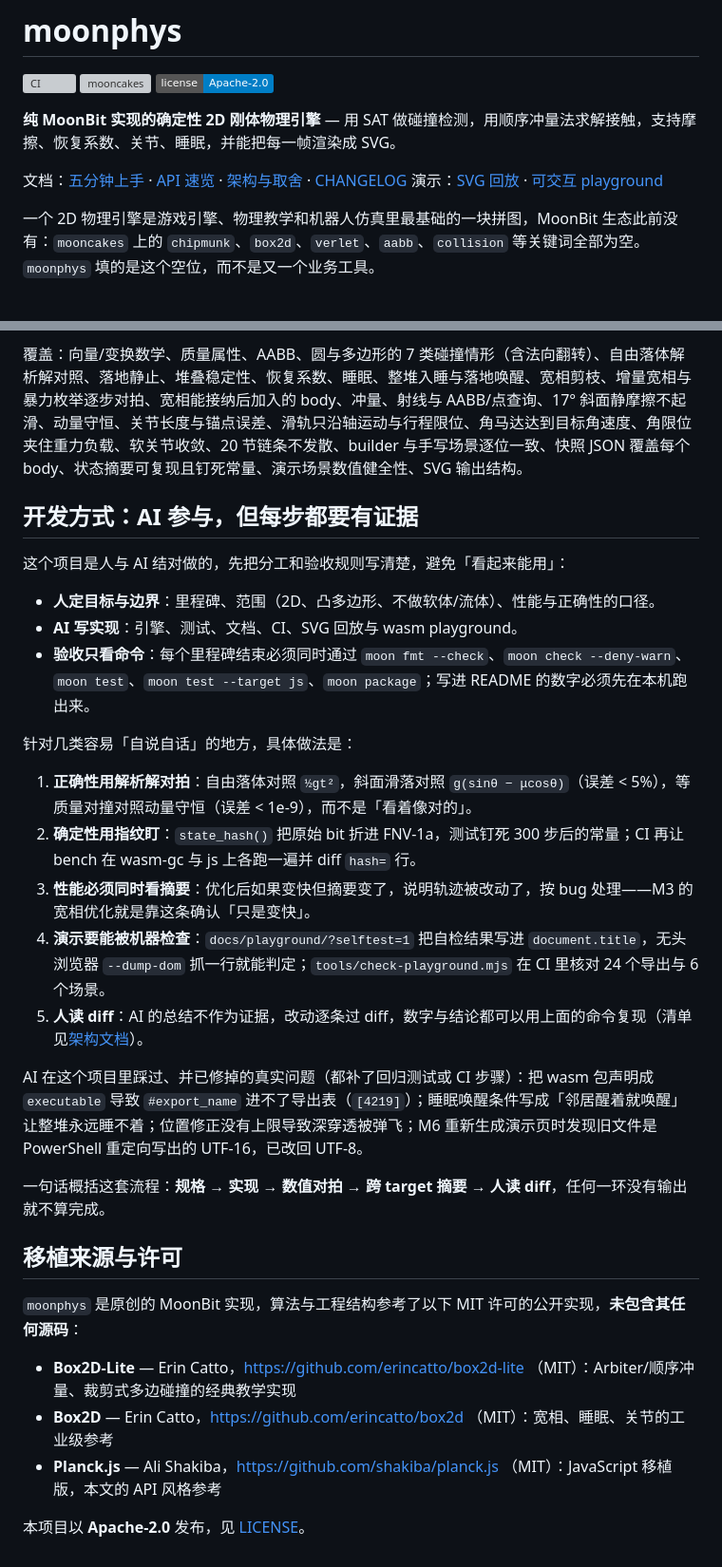
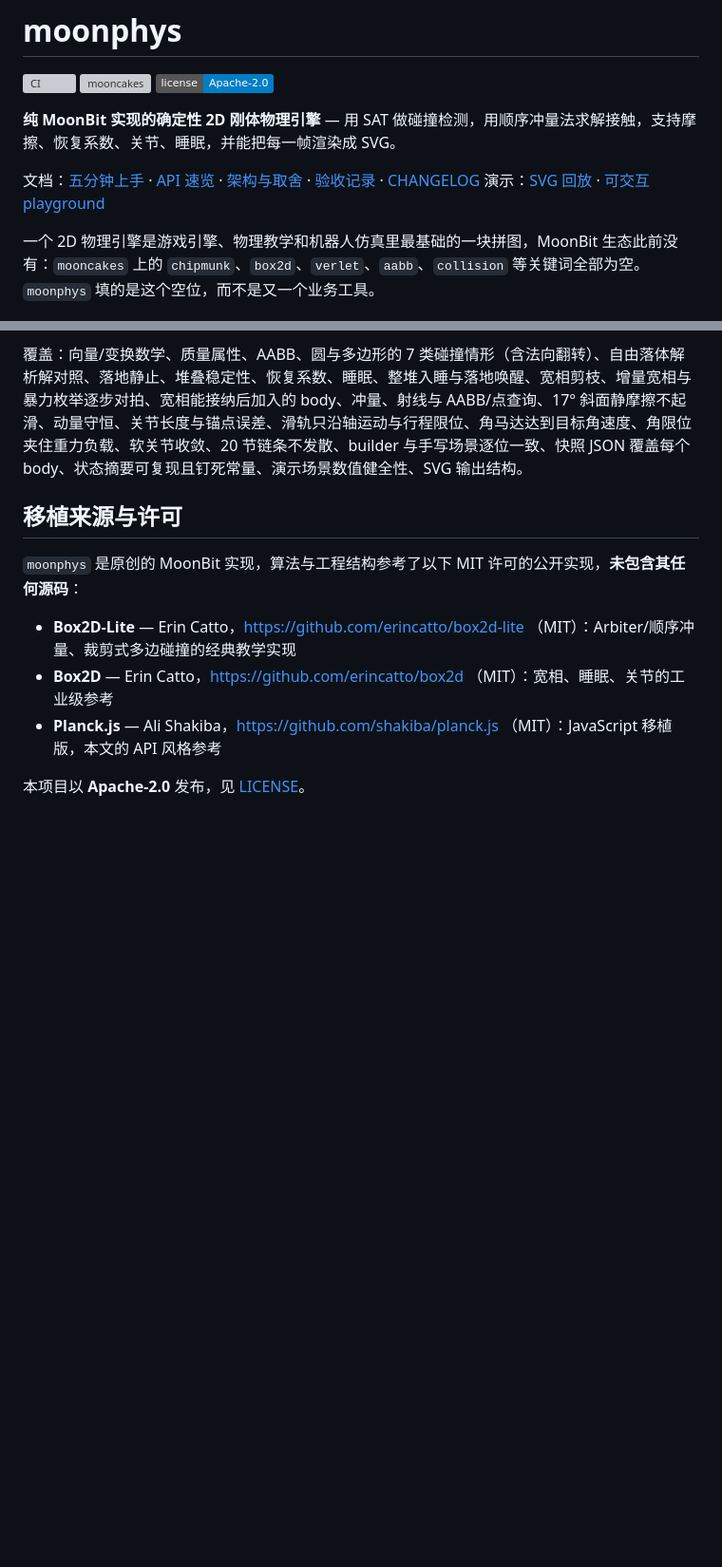
Before and after one commit to mihujiang/moonphys, a Markdown page: README.md, 2 parts joined by grey strips. Shown at 95% size. Rendered like a GitHub page; badges without logos; blank space fills up the shorter version; grey boxes are pictures that could not be loaded.

Commit message:
docs: README 去掉开发方式节，验证流程移入 ACCEPTANCE

```diff
--- a/README.md
+++ b/README.md
@@ -6,7 +6,7 @@
 
 **纯 MoonBit 实现的确定性 2D 刚体物理引擎** — 用 SAT 做碰撞检测，用顺序冲量法求解接触，支持摩擦、恢复系数、关节、睡眠，并能把每一帧渲染成 SVG。
 
-文档：[五分钟上手](#五分钟上手) · [API 速览](#api-速览) · [架构与取舍](docs/ARCHITECTURE.md) · [CHANGELOG](CHANGELOG.md)
+文档：[五分钟上手](#五分钟上手) · [API 速览](#api-速览) · [架构与取舍](docs/ARCHITECTURE.md) · [验收记录](ACCEPTANCE.md) · [CHANGELOG](CHANGELOG.md)
 演示：[SVG 回放](https://mihujiang.github.io/moonphys/) · [可交互 playground](https://mihujiang.github.io/moonphys/playground/)
 
 一个 2D 物理引擎是游戏引擎、物理教学和机器人仿真里最基础的一块拼图，MoonBit 生态此前没有：`mooncakes` 上的 `chipmunk`、`box2d`、`verlet`、`aabb`、`collision` 等关键词全部为空。`moonphys` 填的是这个空位，而不是又一个业务工具。
@@ -259,26 +259,6 @@ powershell -File tools/acceptance.ps1   # 模拟验收：克隆仓库 + 从 moon
 
 覆盖：向量/变换数学、质量属性、AABB、圆与多边形的 7 类碰撞情形（含法向翻转）、自由落体解析解对照、落地静止、堆叠稳定性、恢复系数、睡眠、整堆入睡与落地唤醒、宽相剪枝、增量宽相与暴力枚举逐步对拍、宽相能接纳后加入的 body、冲量、射线与 AABB/点查询、17° 斜面静摩擦不起滑、动量守恒、关节长度与锚点误差、滑轨只沿轴运动与行程限位、角马达达到目标角速度、角限位夹住重力负载、软关节收敛、20 节链条不发散、builder 与手写场景逐位一致、快照 JSON 覆盖每个 body、状态摘要可复现且钉死常量、演示场景数值健全性、SVG 输出结构。
 
-## 开发方式：AI 参与，但每步都要有证据
-
-这个项目是人与 AI 结对做的，先把分工和验收规则写清楚，避免「看起来能用」：
-
-- **人定目标与边界**：里程碑、范围（2D、凸多边形、不做软体/流体）、性能与正确性的口径。
-- **AI 写实现**：引擎、测试、文档、CI、SVG 回放与 wasm playground。
-- **验收只看命令**：每个里程碑结束必须同时通过 `moon fmt --check`、`moon check --deny-warn`、`moon test`、`moon test --target js`、`moon package`；写进 README 的数字必须先在本机跑出来。
-
-针对几类容易「自说自话」的地方，具体做法是：
-
-1. **正确性用解析解对拍**：自由落体对照 `½gt²`，斜面滑落对照 `g(sinθ − μcosθ)`（误差 < 5%），等质量对撞对照动量守恒（误差 < 1e-9），而不是「看着像对的」。
-2. **确定性用指纹盯**：`state_hash()` 把原始 bit 折进 FNV-1a，测试钉死 300 步后的常量；CI 再让 bench 在 wasm-gc 与 js 上各跑一遍并 diff `hash=` 行。
-3. **性能必须同时看摘要**：优化后如果变快但摘要变了，说明轨迹被改动了，按 bug 处理——M3 的宽相优化就是靠这条确认「只是变快」。
-4. **演示要能被机器检查**：`docs/playground/?selftest=1` 把自检结果写进 `document.title`，无头浏览器 `--dump-dom` 抓一行就能判定；`tools/check-playground.mjs` 在 CI 里核对 24 个导出与 6 个场景。
-5. **人读 diff**：AI 的总结不作为证据，改动逐条过 diff，数字与结论都可以用上面的命令复现（清单见[架构文档](docs/ARCHITECTURE.md#怎么验证这些说法)）。
-
-AI 在这个项目里踩过、并已修掉的真实问题（都补了回归测试或 CI 步骤）：把 wasm 包声明成 `executable` 导致 `#export_name` 进不了导出表（`[4219]`）；睡眠唤醒条件写成「邻居醒着就唤醒」让整堆永远睡不着；位置修正没有上限导致深穿透被弹飞；M6 重新生成演示页时发现旧文件是 PowerShell 重定向写出的 UTF-16，已改回 UTF-8。
-
-一句话概括这套流程：**规格 → 实现 → 数值对拍 → 跨 target 摘要 → 人读 diff**，任何一环没有输出就不算完成。
-
 ## 移植来源与许可
 
 `moonphys` 是原创的 MoonBit 实现，算法与工程结构参考了以下 MIT 许可的公开实现，**未包含其任何源码**：
```
Also changed, not shown: ACCEPTANCE.md (+21 -1 lines).
